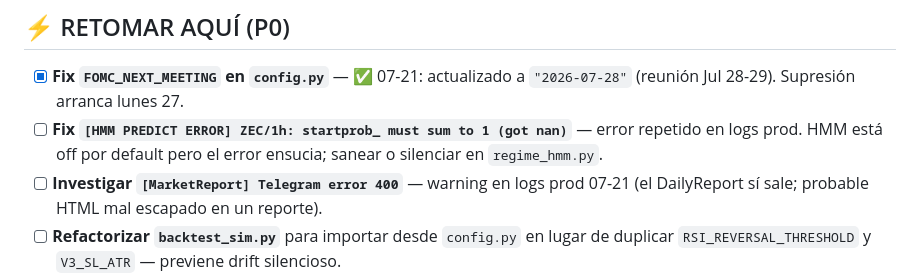
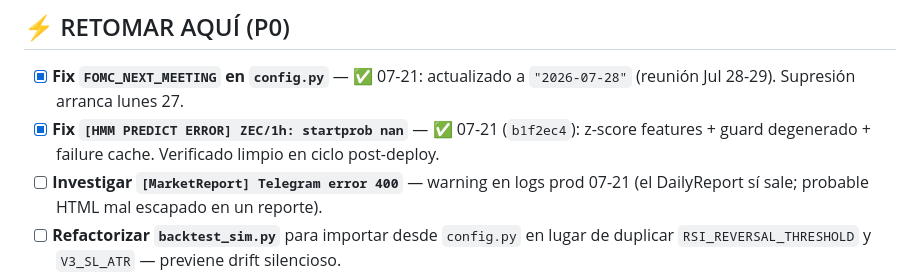
Before and after one commit to fercreek/vigil, a Markdown page: _NEXT.md, the part around the change. Rendered like a GitHub page.

Commit message:
docs: mark HMM nan fix done in _NEXT (verified clean post-deploy)
Co-Authored-By: Claude <noreply@anthropic.com>

```diff
--- a/_NEXT.md
+++ b/_NEXT.md
@@ -8,7 +8,7 @@
 ## ⚡ RETOMAR AQUÍ (P0)
 
 - [x] **Fix `FOMC_NEXT_MEETING` en `config.py`** — ✅ 07-21: actualizado a `"2026-07-28"` (reunión Jul 28-29). Supresión arranca lunes 27.
-- [ ] **Fix `[HMM PREDICT ERROR] ZEC/1h: startprob_ must sum to 1 (got nan)`** — error repetido en logs prod. HMM está off por default pero el error ensucia; sanear o silenciar en `regime_hmm.py`.
+- [x] **Fix `[HMM PREDICT ERROR] ZEC/1h: startprob nan`** — ✅ 07-21 (`b1f2ec4`): z-score features + guard degenerado + failure cache. Verificado limpio en ciclo post-deploy.
 - [ ] **Investigar `[MarketReport] Telegram error 400`** — warning en logs prod 07-21 (el DailyReport sí sale; probable HTML mal escapado en un reporte).
 - [ ] **Refactorizar `backtest_sim.py`** para importar desde `config.py` en lugar de duplicar `RSI_REVERSAL_THRESHOLD` y `V3_SL_ATR` — previene drift silencioso.
 - [ ] **Fix `swing_bot.py:240`** — `prices` no definido en `analyze_symbol()` scope (bug preexistente, visto en logs prod).
```
